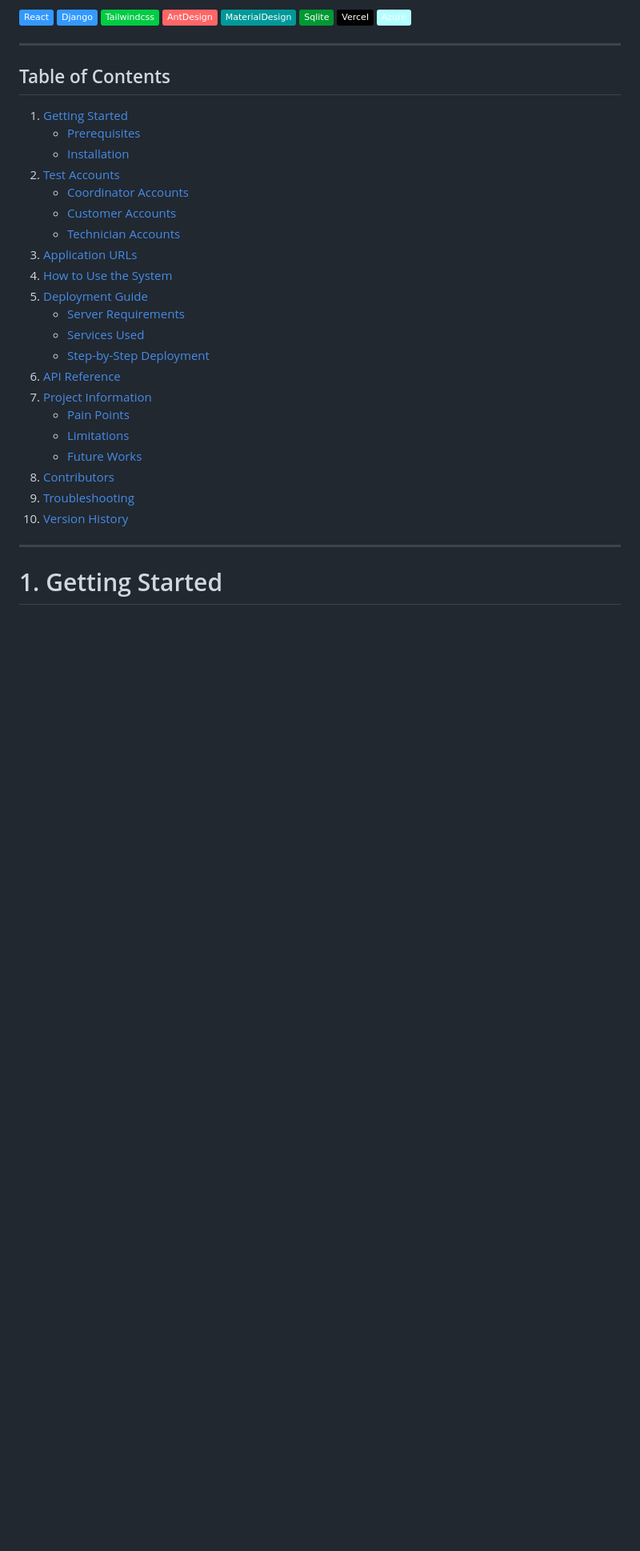
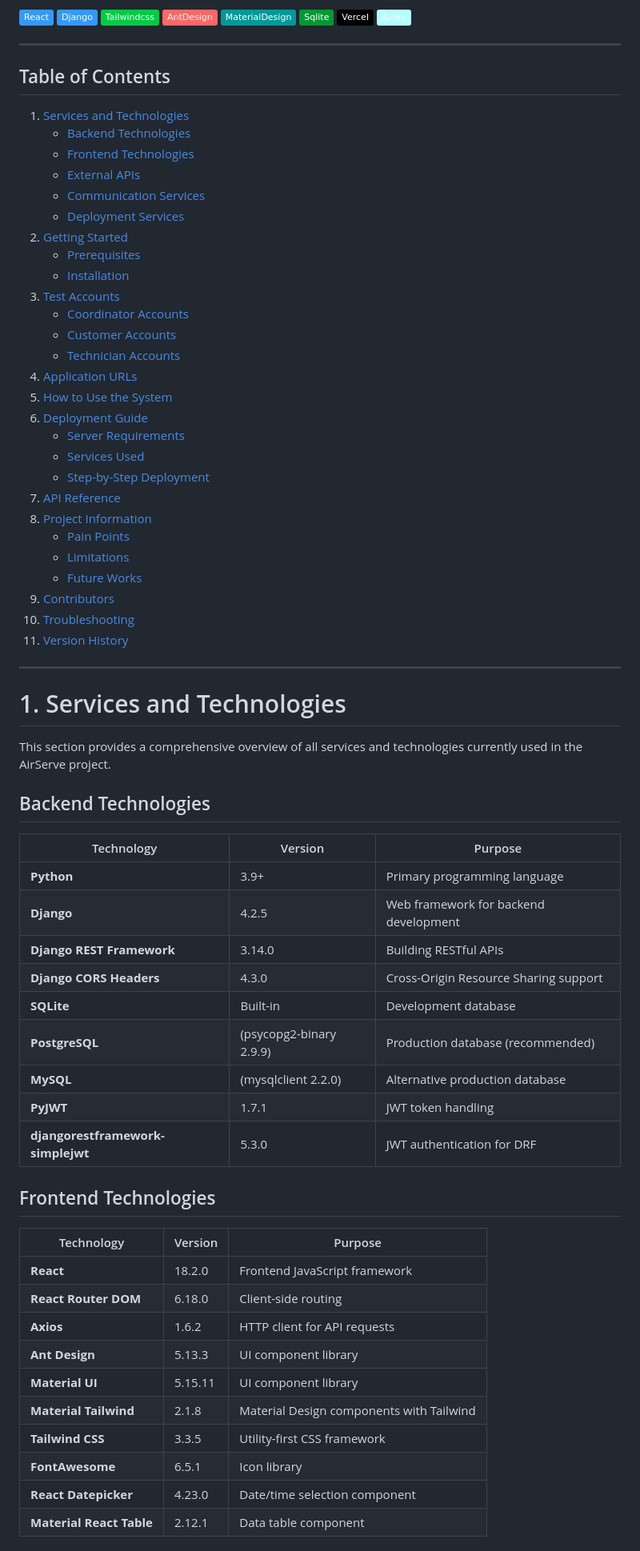
Before and after one commit to Tendeeznutz/PSDdeploy2, a Markdown page: Integrated_Scheduling_System-master/README.md, the part around one of its changes. Shown at 80% size. GitHub-like rendering; badges without logos; blank space fills up the shorter version.

```diff
--- a/Integrated_Scheduling_System-master/README.md
+++ b/Integrated_Scheduling_System-master/README.md
@@ -20,28 +20,66 @@ AirServe is a social enterprise platform designed to empower low-income earners
 
 ## Table of Contents
 
-1. [Getting Started](#1-getting-started)
+1. [Services and Technologies](#1-services-and-technologies)
+   - [Backend Technologies](#backend-technologies)
+   - [Frontend Technologies](#frontend-technologies)
+   - [External APIs](#external-apis)
+   - [Communication Services](#communication-services)
+   - [Deployment Services](#deployment-services)
+2. [Getting Started](#2-getting-started)
    - [Prerequisites](#prerequisites)
    - [Installation](#installation)
-2. [Test Accounts](#2-test-accounts)
+3. [Test Accounts](#3-test-accounts)
    - [Coordinator Accounts](#coordinator-accounts)
    - [Customer Accounts](#customer-accounts)
    - [Technician Accounts](#technician-accounts)
-3. [Application URLs](#3-application-urls)
-4. [How to Use the System](#4-how-to-use-the-system)
-5. [Deployment Guide](#5-deployment-guide)
+4. [Application URLs](#4-application-urls)
+5. [How to Use the System](#5-how-to-use-the-system)
+6. [Deployment Guide](#6-deployment-guide)
    - [Server Requirements](#server-requirements)
    - [Services Used](#services-used)
    - [Step-by-Step Deployment](#step-by-step-deployment)
-6. [API Reference](#6-api-reference)
-7. [Project Information](#7-project-information)
+7. [API Reference](#7-api-reference)
+8. [Project Information](#8-project-information)
    - [Pain Points](#pain-points-during-development)
    - [Limitations](#limitations)
    - [Future Works](#future-works)
-8. [Contributors](#8-contributors)
-9. [Troubleshooting](#9-troubleshooting)
-10. [Version History](#10-version-history)
+9. [Contributors](#9-contributors)
+10. [Troubleshooting](#10-troubleshooting)
+11. [Version History](#11-version-history)
 
 ---
 
-# 1. Getting Started
+# 1. Services and Technologies
+
+This section provides a comprehensive overview of all services and technologies currently used in the AirServe project.
+
+## Backend Technologies
+
+| Technology | Version | Purpose |
+|------------|---------|---------|
+| **Python** | 3.9+ | Primary programming language |
+| **Django** | 4.2.5 | Web framework for backend development |
+| **Django REST Framework** | 3.14.0 | Building RESTful APIs |
+| **Django CORS Headers** | 4.3.0 | Cross-Origin Resource Sharing support |
+| **SQLite** | Built-in | Development database |
+| **PostgreSQL** | (psycopg2-binary 2.9.9) | Production database (recommended) |
+| **MySQL** | (mysqlclient 2.2.0) | Alternative production database |
+| **PyJWT** | 1.7.1 | JWT token handling |
+| **djangorestframework-simplejwt** | 5.3.0 | JWT authentication for DRF |
+
+## Frontend Technologies
+
+| Technology | Version | Purpose |
+|------------|---------|---------|
+| **React** | 18.2.0 | Frontend JavaScript framework |
+| **React Router DOM** | 6.18.0 | Client-side routing |
+| **Axios** | 1.6.2 | HTTP client for API requests |
+| **Ant Design** | 5.13.3 | UI component library |
+| **Material UI** | 5.15.11 | UI component library |
+| **Material Tailwind** | 2.1.8 | Material Design components with Tailwind |
+| **Tailwind CSS** | 3.3.5 | Utility-first CSS framework |
+| **FontAwesome** | 6.5.1 | Icon library |
+| **React Datepicker** | 4.23.0 | Date/time selection component |
+| **Material React Table** | 2.12.1 | Data table component |
+
```
Also changed, not shown: other parts of Integrated_Scheduling_System-master/README.md (+75 -13 lines).
